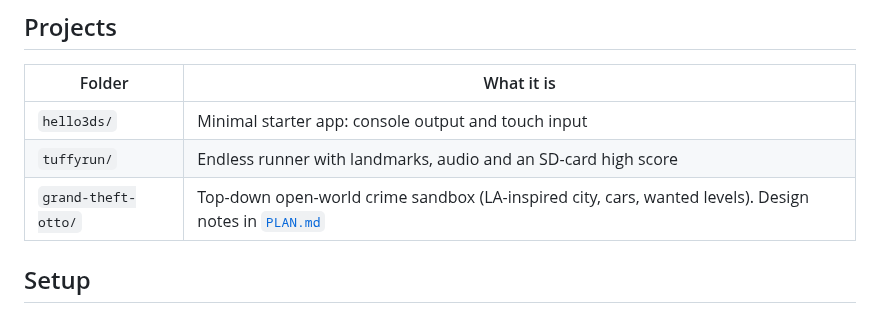
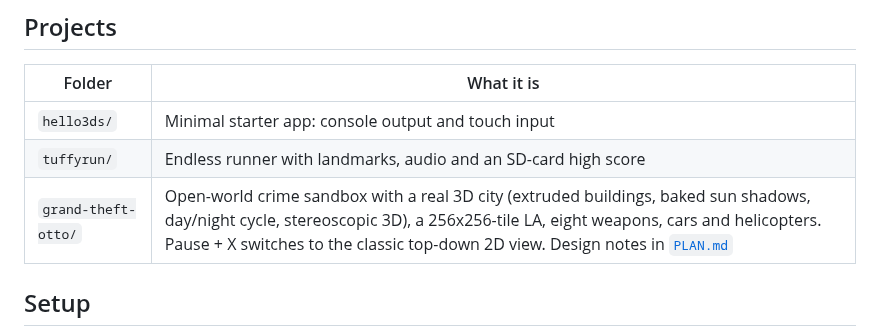
Before and after one commit to ricozama121803/3ds-homebrew, a Markdown page: README.md, the part around the change. Rendered like a GitHub page.

Commit message:
Grand Theft Otto: real 3D view (citro3d), baked shadows, day/night, lamps, Ferris wheel; 2D fallback with crash guard

```diff
--- a/README.md
+++ b/README.md
@@ -8,7 +8,7 @@ Nintendo 3DS homebrew games written in C with [devkitPro](https://devkitpro.org/
 | --- | --- |
 | `hello3ds/` | Minimal starter app: console output and touch input |
 | `tuffyrun/` | Endless runner with landmarks, audio and an SD-card high score |
-| `grand-theft-otto/` | Top-down open-world crime sandbox (LA-inspired city, cars, wanted levels). Design notes in [`PLAN.md`](grand-theft-otto/PLAN.md) |
+| `grand-theft-otto/` | Open-world crime sandbox with a real 3D city (extruded buildings, baked sun shadows, day/night cycle, stereoscopic 3D), a 256x256-tile LA, eight weapons, cars and helicopters. Pause + X switches to the classic top-down 2D view. Design notes in [`PLAN.md`](grand-theft-otto/PLAN.md) |
 
 ## Setup
 
```
Also changed, not shown: grand-theft-otto/PLAN.md (+7 -0 lines), grand-theft-otto/assets/gfx3d/sprites.png (added), grand-theft-otto/assets/gfx3d/world.png (added), 16 other files.
